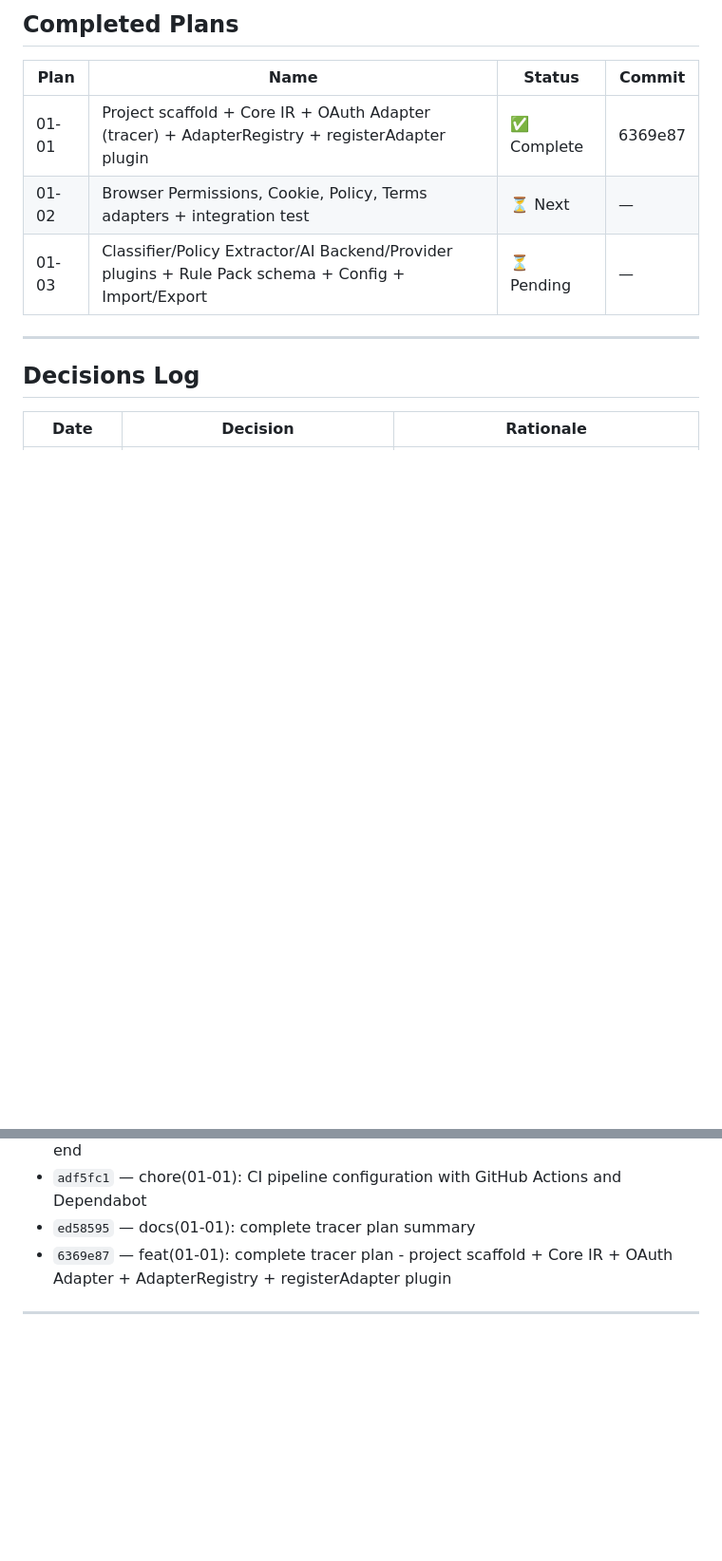
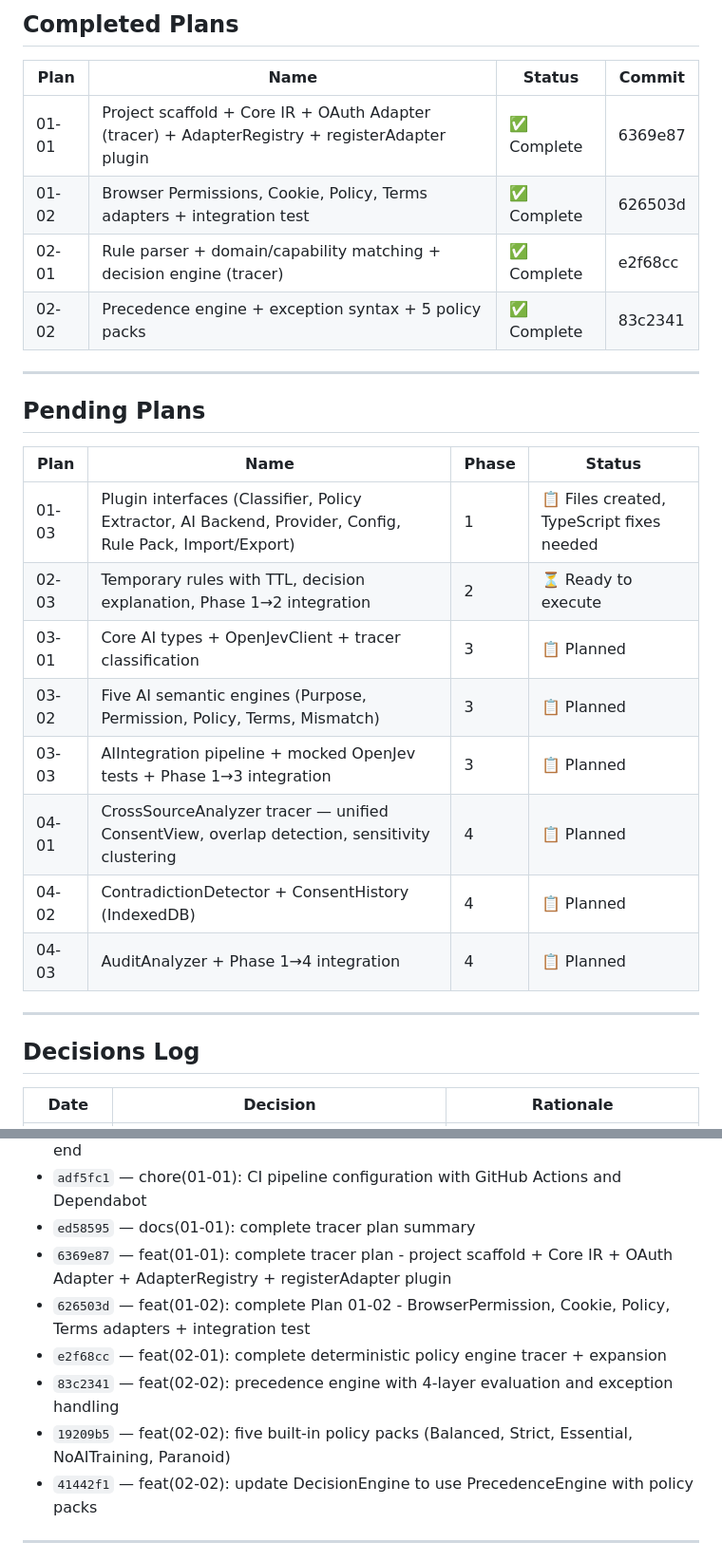
Before and after one commit to Armaan-Raisinghani/ConsentLens, a Markdown page: .planning/STATE.md, 2 parts joined by grey strips. Shown at 95% size. Rendered like a GitHub page; blank space fills up the shorter version.

```diff
--- a/.planning/STATE.md
+++ b/.planning/STATE.md
@@ -61,8 +60,24 @@ None
 | Plan | Name | Status | Commit |
 |------|------|--------|--------|
 | 01-01 | Project scaffold + Core IR + OAuth Adapter (tracer) + AdapterRegistry + registerAdapter plugin | ✅ Complete | 6369e87 |
-| 01-02 | Browser Permissions, Cookie, Policy, Terms adapters + integration test | ⏳ Next | — |
-| 01-03 | Classifier/Policy Extractor/AI Backend/Provider plugins + Rule Pack schema + Config + Import/Export | ⏳ Pending | — |
+| 01-02 | Browser Permissions, Cookie, Policy, Terms adapters + integration test | ✅ Complete | 626503d |
+| 02-01 | Rule parser + domain/capability matching + decision engine (tracer) | ✅ Complete | e2f68cc |
+| 02-02 | Precedence engine + exception syntax + 5 policy packs | ✅ Complete | 83c2341 |
+
+---
+
+## Pending Plans
+
+| Plan | Name | Phase | Status |
+|------|------|-------|--------|
+| 01-03 | Plugin interfaces (Classifier, Policy Extractor, AI Backend, Provider, Config, Rule Pack, Import/Export) | 1 | 📋 Files created, TypeScript fixes needed |
+| 02-03 | Temporary rules with TTL, decision explanation, Phase 1→2 integration | 2 | ⏳ Ready to execute |
+| 03-01 | Core AI types + OpenJevClient + tracer classification | 3 | 📋 Planned |
+| 03-02 | Five AI semantic engines (Purpose, Permission, Policy, Terms, Mismatch) | 3 | 📋 Planned |
+| 03-03 | AIIntegration pipeline + mocked OpenJev tests + Phase 1→3 integration | 3 | 📋 Planned |
+| 04-01 | CrossSourceAnalyzer tracer — unified ConsentView, overlap detection, sensitivity clustering | 4 | 📋 Planned |
+| 04-02 | ContradictionDetector + ConsentHistory (IndexedDB) | 4 | 📋 Planned |
+| 04-03 | AuditAnalyzer + Phase 1→4 integration | 4 | 📋 Planned |
 
 ---
 
@@ -100,6 +119,11 @@ None
 - `adf5fc1` — chore(01-01): CI pipeline configuration with GitHub Actions and Dependabot
 - `ed58595` — docs(01-01): complete tracer plan summary
 - `6369e87` — feat(01-01): complete tracer plan - project scaffold + Core IR + OAuth Adapter + AdapterRegistry + registerAdapter plugin
+- `626503d` — feat(01-02): complete Plan 01-02 - BrowserPermission, Cookie, Policy, Terms adapters + integration test
+- `e2f68cc` — feat(02-01): complete deterministic policy engine tracer + expansion
+- `83c2341` — feat(02-02): precedence engine with 4-layer evaluation and exception handling
+- `19209b5` — feat(02-02): five built-in policy packs (Balanced, Strict, Essential, NoAITraining, Paranoid)
+- `41442f1` — feat(02-02): update DecisionEngine to use PrecedenceEngine with policy packs
 
 ---
 
```
Also changed, not shown: other parts of .planning/STATE.md (+20 -17 lines), .planning/ROADMAP.md (+29 -17 lines).
